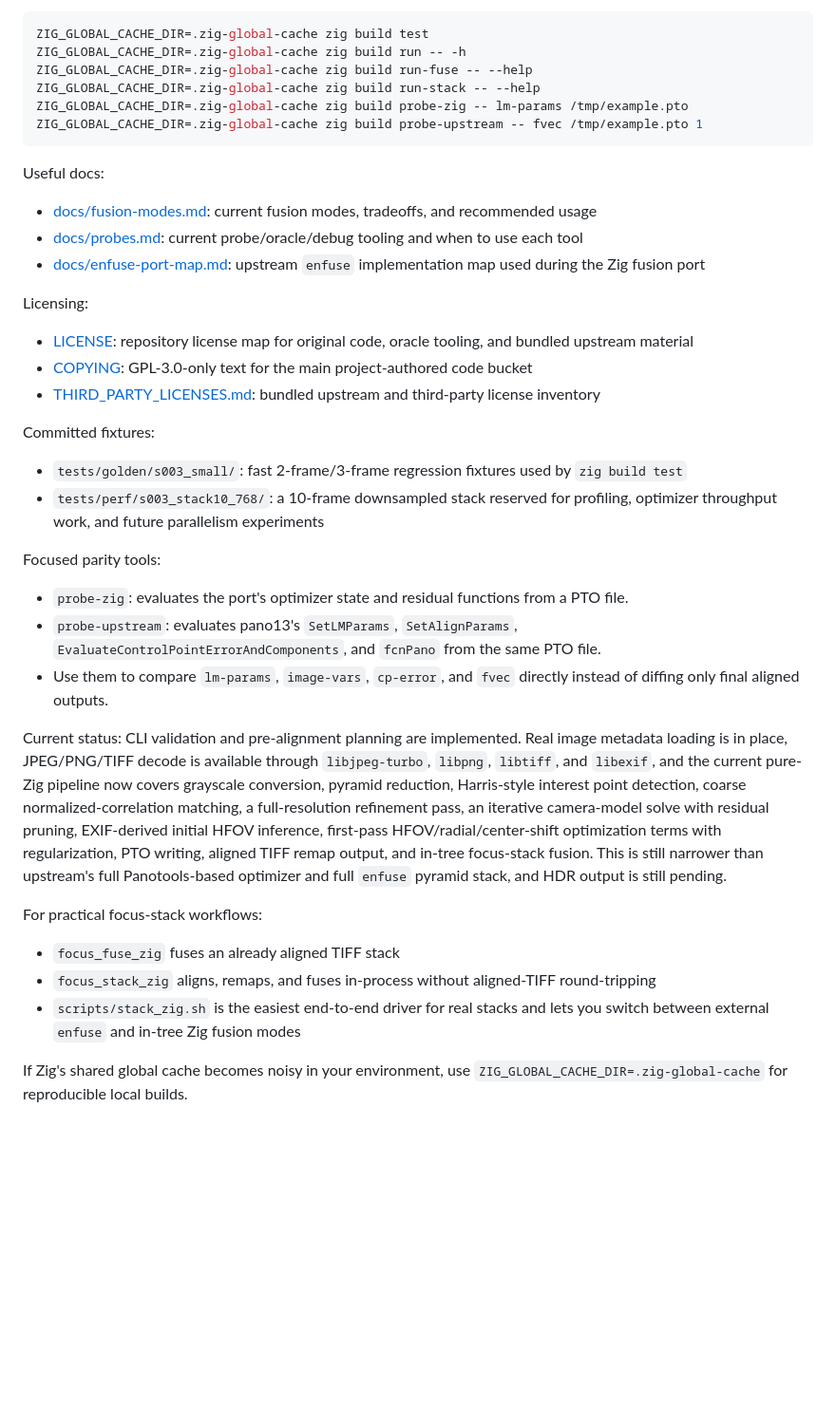
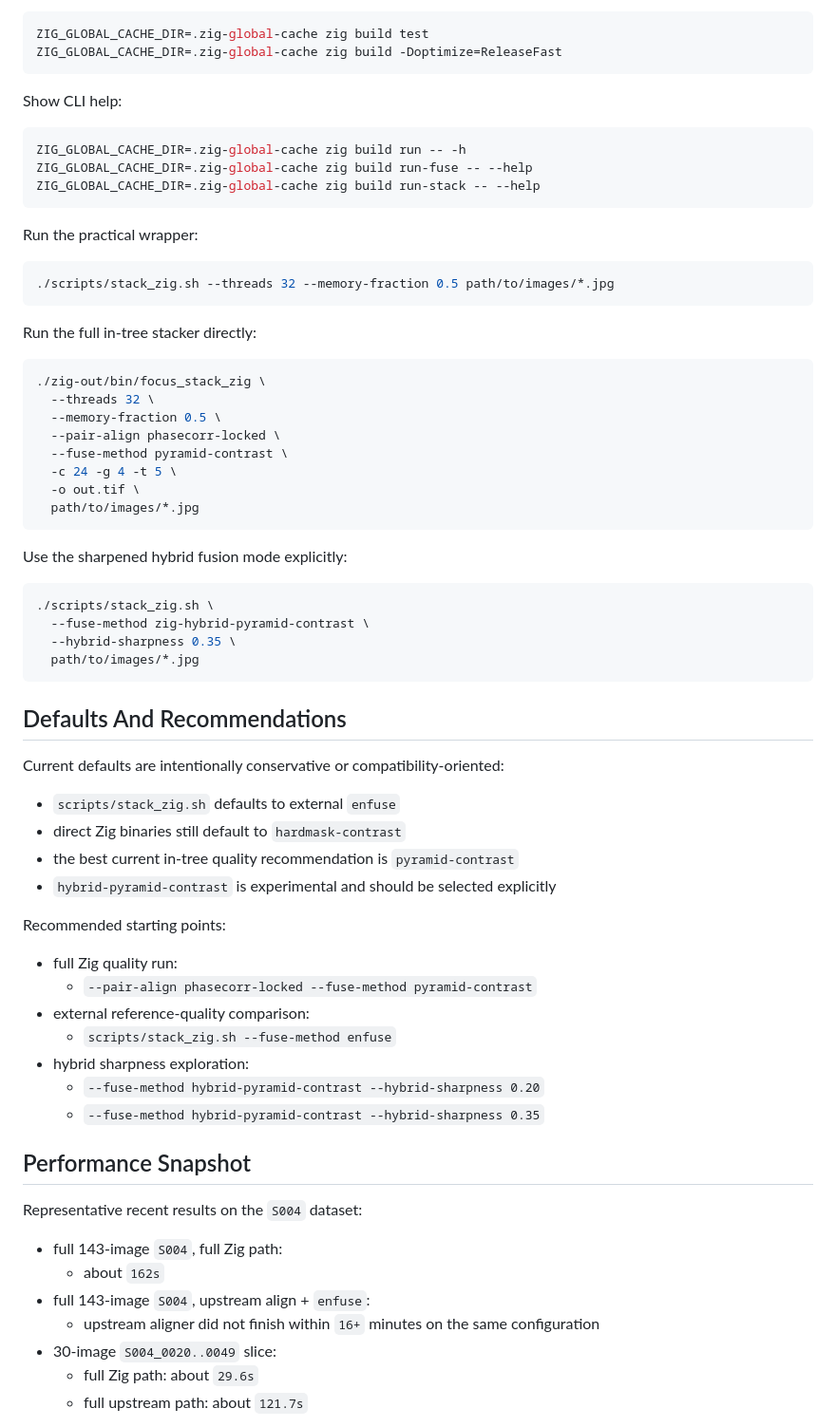
Before and after one commit to asingleoat/focus-stacker, a Markdown page: README.md, the part around one of its changes. Shown at 95% size. GitHub-like rendering; blank space fills up the shorter version.

````diff
--- a/README.md
+++ b/README.md
@@ -27,41 +78,73 @@ Useful commands:
 
 ```sh
 ZIG_GLOBAL_CACHE_DIR=.zig-global-cache zig build test
+ZIG_GLOBAL_CACHE_DIR=.zig-global-cache zig build -Doptimize=ReleaseFast
+```
+
+Show CLI help:
+
+```sh
 ZIG_GLOBAL_CACHE_DIR=.zig-global-cache zig build run -- -h
 ZIG_GLOBAL_CACHE_DIR=.zig-global-cache zig build run-fuse -- --help
 ZIG_GLOBAL_CACHE_DIR=.zig-global-cache zig build run-stack -- --help
-ZIG_GLOBAL_CACHE_DIR=.zig-global-cache zig build probe-zig -- lm-params /tmp/example.pto
-ZIG_GLOBAL_CACHE_DIR=.zig-global-cache zig build probe-upstream -- fvec /tmp/example.pto 1
 ```
 
-Useful docs:
+Run the practical wrapper:
 
-- [docs/fusion-modes.md](docs/fusion-modes.md): current fusion modes, tradeoffs, and recommended usage
-- [docs/probes.md](docs/probes.md): current probe/oracle/debug tooling and when to use each tool
-- [docs/enfuse-port-map.md](docs/enfuse-port-map.md): upstream `enfuse` implementation map used during the Zig fusion port
+```sh
+./scripts/stack_zig.sh --threads 32 --memory-fraction 0.5 path/to/images/*.jpg
+```
 
-Licensing:
+Run the full in-tree stacker directly:
 
-- [LICENSE](LICENSE): repository license map for original code, oracle tooling, and bundled upstream material
-- [COPYING](COPYING): GPL-3.0-only text for the main project-authored code bucket
-- [THIRD_PARTY_LICENSES.md](THIRD_PARTY_LICENSES.md): bundled upstream and third-party license inventory
+```sh
+./zig-out/bin/focus_stack_zig \
+  --threads 32 \
+  --memory-fraction 0.5 \
+  --pair-align phasecorr-locked \
+  --fuse-method pyramid-contrast \
+  -c 24 -g 4 -t 5 \
+  -o out.tif \
+  path/to/images/*.jpg
+```
 
-Committed fixtures:
+Use the sharpened hybrid fusion mode explicitly:
 
-- `tests/golden/s003_small/`: fast 2-frame/3-frame regression fixtures used by `zig build test`
-- `tests/perf/s003_stack10_768/`: a 10-frame downsampled stack reserved for profiling, optimizer throughput work, and future parallelism experiments
+```sh
+./scripts/stack_zig.sh \
+  --fuse-method zig-hybrid-pyramid-contrast \
+  --hybrid-sharpness 0.35 \
+  path/to/images/*.jpg
+```
 
-Focused parity tools:
+## Defaults And Recommendations
 
-- `probe-zig`: evaluates the port's optimizer state and residual functions from a PTO file.
-- `probe-upstream`: evaluates pano13's `SetLMParams`, `SetAlignParams`, `EvaluateControlPointErrorAndComponents`, and `fcnPano` from the same PTO file.
-- Use them to compare `lm-params`, `image-vars`, `cp-error`, and `fvec` directly instead of diffing only final aligned outputs.
+Current defaults are intentionally conservative or compatibility-oriented:
 
-Current status: CLI validation and pre-alignment planning are implemented. Real image metadata loading is in place, JPEG/PNG/TIFF decode is available through `libjpeg-turbo`, `libpng`, `libtiff`, and `libexif`, and the current pure-Zig pipeline now covers grayscale conversion, pyramid reduction, Harris-style interest point detection, coarse normalized-correlation matching, a full-resolution refinement pass, an iterative camera-model solve with residual pruning, EXIF-derived initial HFOV inference, first-pass HFOV/radial/center-shift optimization terms with regularization, PTO writing, aligned TIFF remap output, and in-tree focus-stack fusion. This is still narrower than upstream's full Panotools-based optimizer and full `enfuse` pyramid stack, and HDR output is still pending.
+- `scripts/stack_zig.sh` defaults to external `enfuse`
+- direct Zig binaries still default to `hardmask-contrast`
+- the best current in-tree quality recommendation is `pyramid-contrast`
+- `hybrid-pyramid-contrast` is experimental and should be selected explicitly
 
-For practical focus-stack workflows:
-- `focus_fuse_zig` fuses an already aligned TIFF stack
-- `focus_stack_zig` aligns, remaps, and fuses in-process without aligned-TIFF round-tripping
-- `scripts/stack_zig.sh` is the easiest end-to-end driver for real stacks and lets you switch between external `enfuse` and in-tree Zig fusion modes
+Recommended starting points:
 
-If Zig's shared global cache becomes noisy in your environment, use `ZIG_GLOBAL_CACHE_DIR=.zig-global-cache` for reproducible local builds.
+- full Zig quality run:
+  - `--pair-align phasecorr-locked --fuse-method pyramid-contrast`
+- external reference-quality comparison:
+  - `scripts/stack_zig.sh --fuse-method enfuse`
+- hybrid sharpness exploration:
+  - `--fuse-method hybrid-pyramid-contrast --hybrid-sharpness 0.20`
+  - `--fuse-method hybrid-pyramid-contrast --hybrid-sharpness 0.35`
+
+## Performance Snapshot
+
+Representative recent results on the `S004` dataset:
+
+- full 143-image `S004`, full Zig path:
+  - about `162s`
+- full 143-image `S004`, upstream align + `enfuse`:
+  - upstream aligner did not finish within `16+` minutes on the same configuration
+- 30-image `S004_0020..0049` slice:
+  - full Zig path: about `29.6s`
+  - full upstream path: about `121.7s`
+
````
Also changed, not shown: other parts of README.md (+164 -20 lines).
